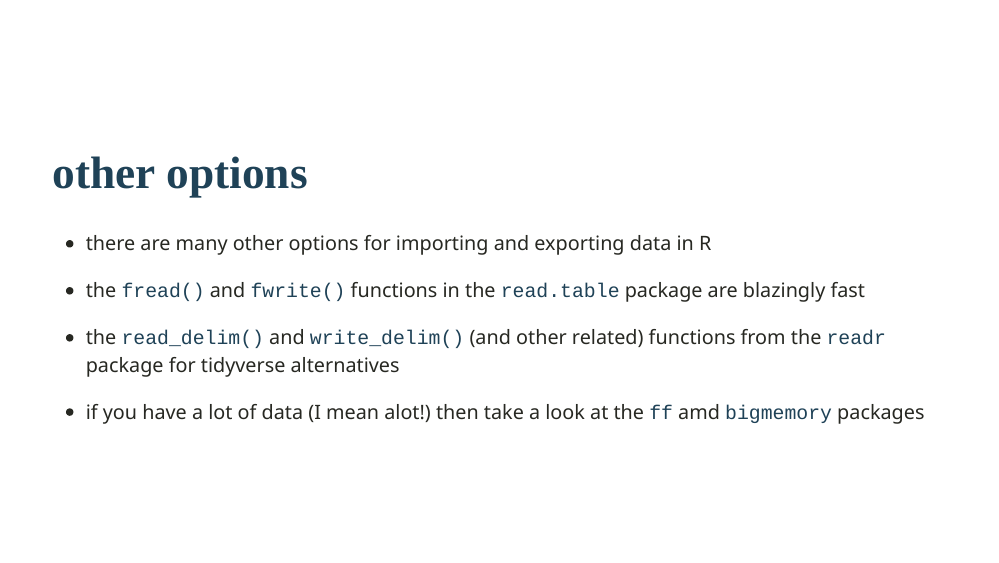
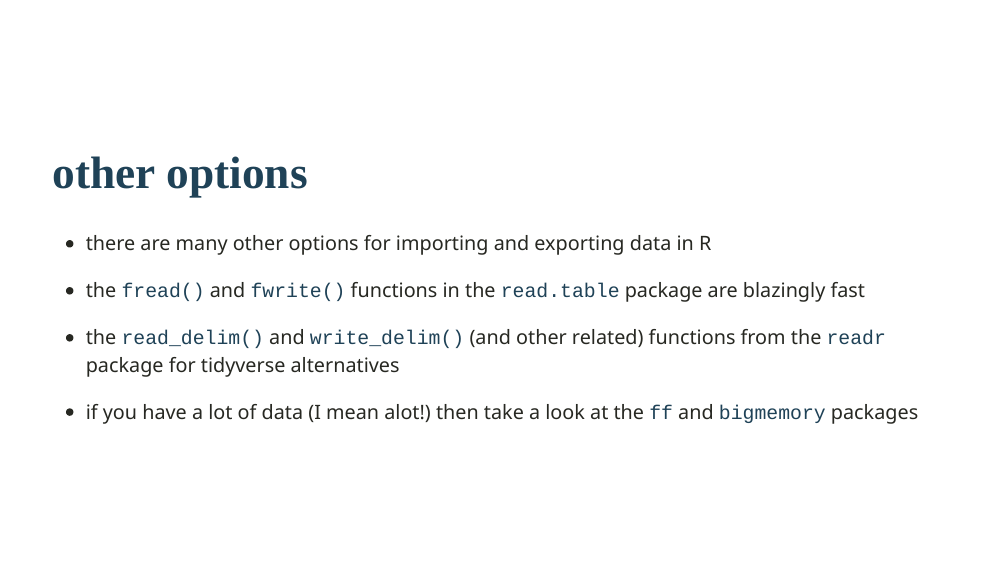
Before and after one commit to alexd106/Rdata_lec, an R Markdown document (Rdata_lecture.Rmd): page 24 of 24. The pictures show the slides in the output file Rdata_lecture.html that the author committed with the source; the slides are laid out offline by our stand-in for remark.js, each with all of its steps uncovered, in fonts that may differ from those the slides ask for, and without slide numbers, shadows or browser add-ons.

Commit message:
fix minor typo

```diff
--- a/Rdata_lecture.Rmd
+++ b/Rdata_lecture.Rmd
@@ -553,5 +553,5 @@ class: middle, left
 
 - the `read_delim()` and `write_delim()` (and other related) functions from the `readr` package for tidyverse alternatives
 
-- if you have a lot of data (I mean alot!) then take a look at the `ff` amd `bigmemory` packages
+- if you have a lot of data (I mean alot!) then take a look at the `ff` and `bigmemory` packages
 ]
```
Also changed, not shown: Rdata_lecture.html.
